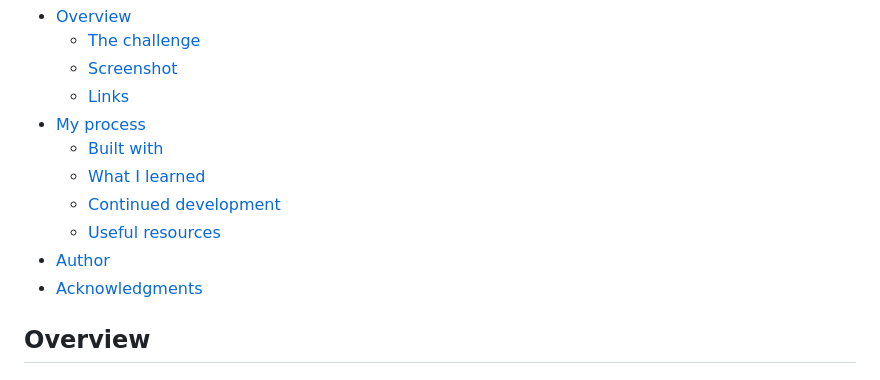
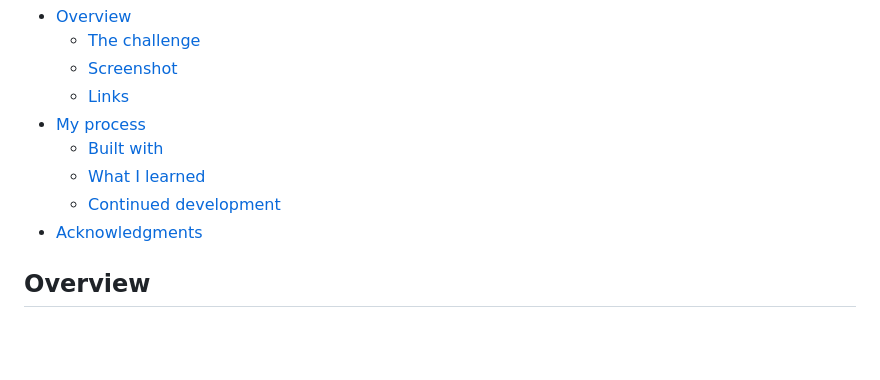
Before and after one commit to kushagarwal11ag/rock-paper-scissor, a Markdown page: README.md, the part around the change. Rendered like a GitHub page; blank space fills up the shorter version.

```diff
--- a/README.md
+++ b/README.md
@@ -14,8 +14,6 @@
   - [Built with](#built-with)
   - [What I learned](#what-i-learned)
   - [Continued development](#continued-development)
-  - [Useful resources](#useful-resources)
-- [Author](#author)
 - [Acknowledgments](#acknowledgments)
 
 ## Overview
```
